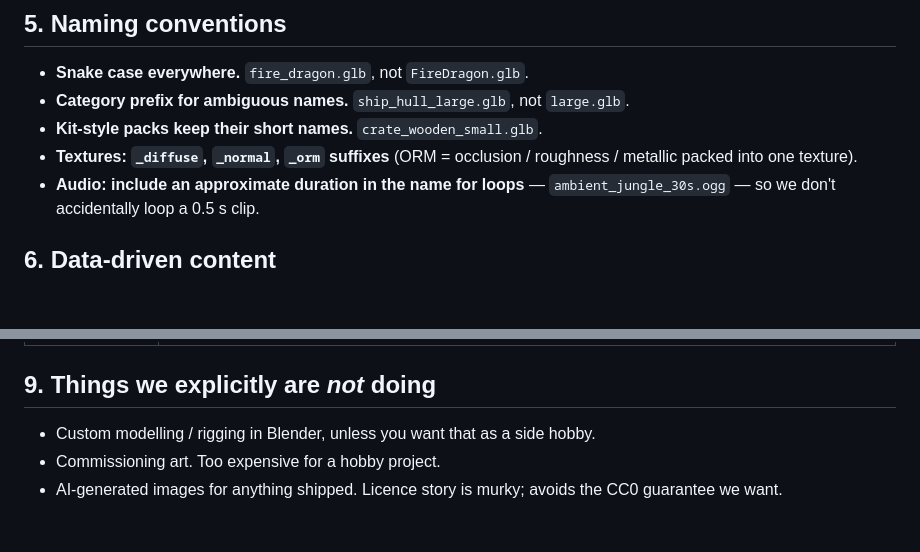
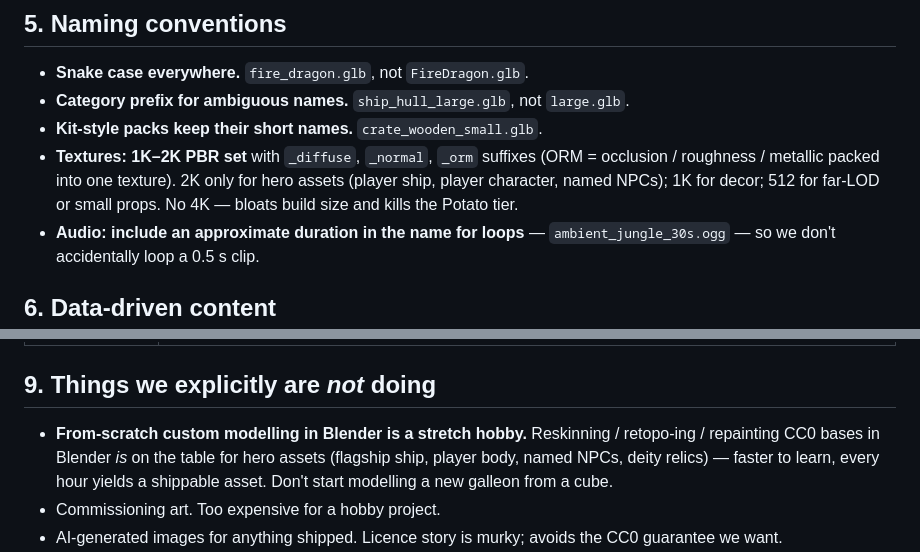
Before and after one commit to AdiBaswaraj/PiEn, a Markdown page: ASSETS.md, 2 parts joined by grey strips. Drawn GitHub-style; blank space fills up the shorter version.

```diff
--- a/ASSETS.md
+++ b/ASSETS.md
@@ -137,8 +160,11 @@ assets/
 - **Category prefix for ambiguous names.** `ship_hull_large.glb`, not
   `large.glb`.
 - **Kit-style packs keep their short names.** `crate_wooden_small.glb`.
-- **Textures: `_diffuse`, `_normal`, `_orm` suffixes**
-  (ORM = occlusion / roughness / metallic packed into one texture).
+- **Textures: 1K–2K PBR set** with `_diffuse`, `_normal`, `_orm`
+  suffixes (ORM = occlusion / roughness / metallic packed into one
+  texture). 2K only for hero assets (player ship, player character,
+  named NPCs); 1K for decor; 512 for far-LOD or small props. No 4K —
+  bloats build size and kills the Potato tier.
 - **Audio: include an approximate duration in the name for loops** —
   `ambient_jungle_30s.ogg` — so we don't accidentally loop a 0.5 s clip.
 
@@ -201,7 +227,11 @@ From Phase 2 on, in roughly this order:
 
 ## 9. Things we explicitly are *not* doing
 
-- Custom modelling / rigging in Blender, unless you want that as a side hobby.
+- **From-scratch custom modelling in Blender is a stretch hobby.**
+  Reskinning / retopo-ing / repainting CC0 bases in Blender *is* on
+  the table for hero assets (flagship ship, player body, named NPCs,
+  deity relics) — faster to learn, every hour yields a shippable
+  asset. Don't start modelling a new galleon from a cube.
 - Commissioning art. Too expensive for a hobby project.
 - AI-generated images for anything shipped. Licence story is murky;
   avoids the CC0 guarantee we want.
```
Also changed, not shown: other parts of ASSETS.md (+32 -9 lines), DESIGN.md (+41 -7 lines).
